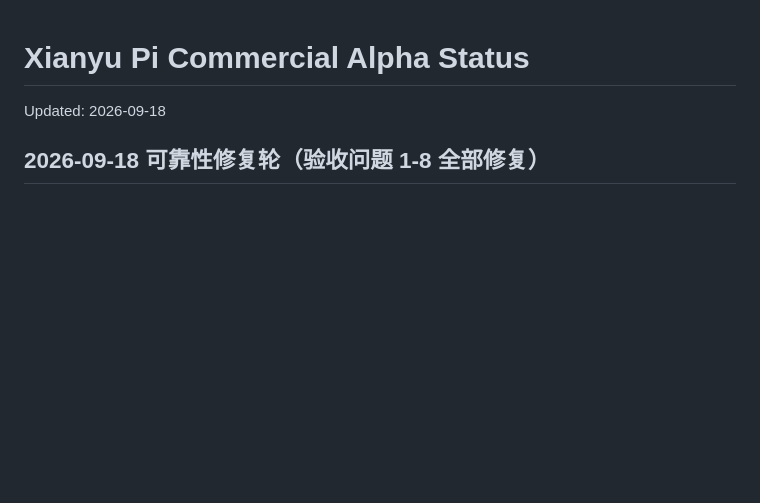
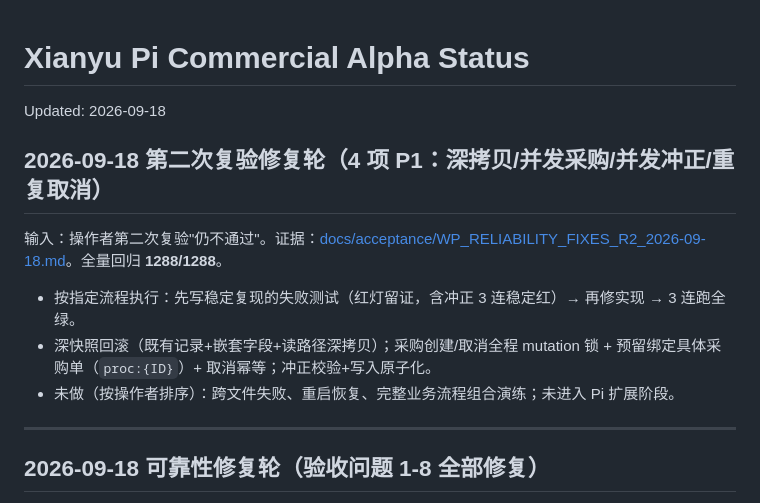
Before and after one commit to AuroraKON6/xianyu-agent, a Markdown page: PROJECT_STATUS.md, the part around the change. GitHub-like rendering; blank space fills up the shorter version.

Commit message:
docs(acceptance): second reliability round - tests-first red evidence and four concurrency fixes

```diff
--- a/PROJECT_STATUS.md
+++ b/PROJECT_STATUS.md
@@ -1,6 +1,16 @@
 # Xianyu Pi Commercial Alpha Status
 
 Updated: 2026-09-18
+
+## 2026-09-18 第二次复验修复轮（4 项 P1：深拷贝/并发采购/并发冲正/重复取消）
+
+输入：操作者第二次复验"仍不通过"。证据：[docs/acceptance/WP_RELIABILITY_FIXES_R2_2026-09-18.md](docs/acceptance/WP_RELIABILITY_FIXES_R2_2026-09-18.md)。全量回归 **1288/1288**。
+
+- 按指定流程执行：先写稳定复现的失败测试（红灯留证，含冲正 3 连稳定红）→ 再修实现 → 3 连跑全绿。
+- 深快照回滚（既有记录+嵌套字段+读路径深拷贝）；采购创建/取消全程 mutation 锁 + 预留绑定具体采购单（`proc:{ID}`）+ 取消幂等；冲正校验+写入原子化。
+- 未做（按操作者排序）：跨文件失败、重启恢复、完整业务流程组合演练；未进入 Pi 扩展阶段。
+
+---
 
 ## 2026-09-18 可靠性修复轮（验收问题 1-8 全部修复）
 
```
Also changed, not shown: docs/acceptance/WP_RELIABILITY_FIXES_R2_2026-09-18.md (added, +36 -0 lines).
